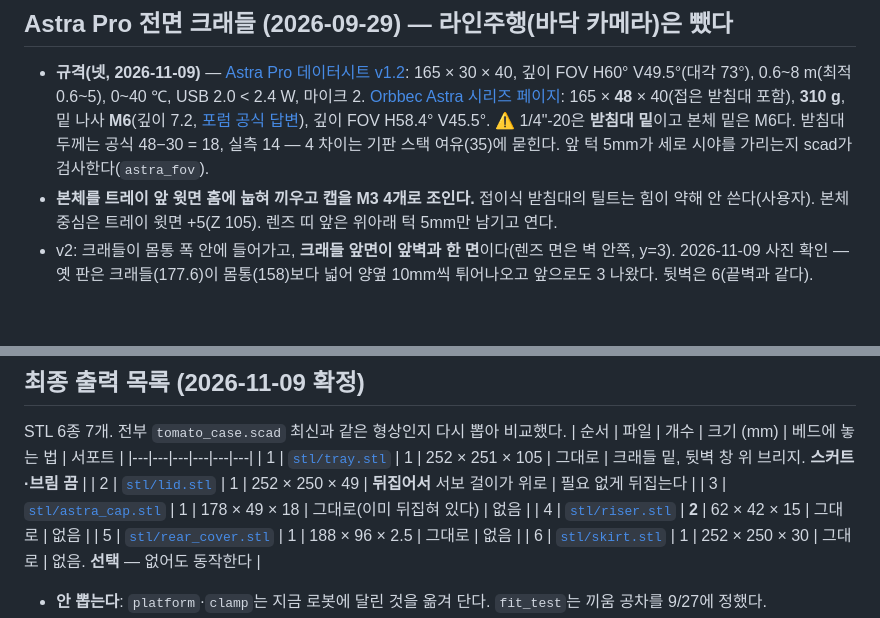
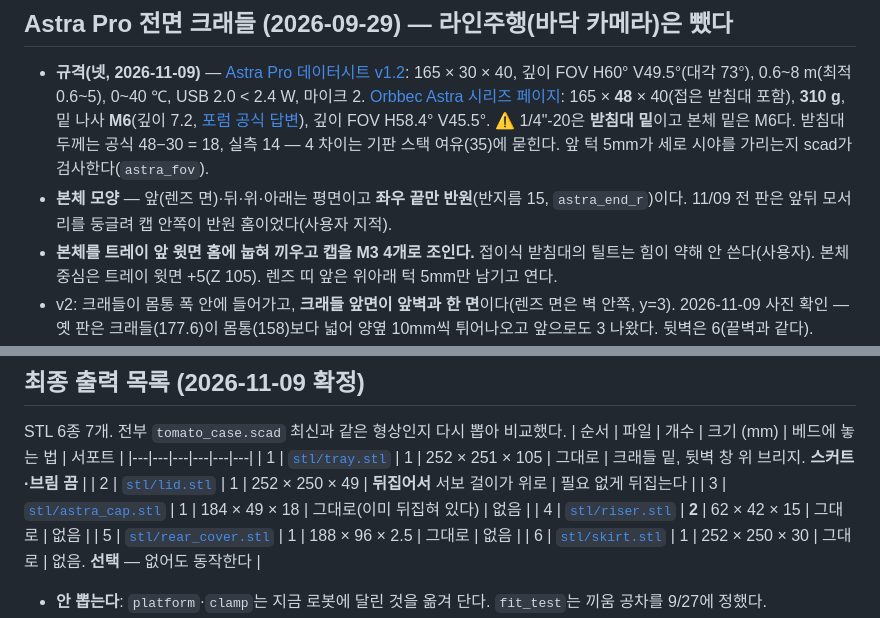
Before and after one commit to ttkpark/tomato-picker, a Markdown page: hardware_design/case/README.md, 2 parts joined by grey strips. Drawn GitHub-style; blank space fills up the shorter version.

```diff
--- a/hardware_design/case/README.md
+++ b/hardware_design/case/README.md
@@ -91,6 +91,7 @@
   [Orbbec Astra 시리즈 페이지](https://www.orbbec.com/products/structured-light-camera/astra-series/): 165 × **48** × 40(접은 받침대 포함), **310 g**, 밑 나사 **M6**(깊이 7.2, [포럼 공식 답변](https://3dclub.orbbec3d.com/t/i-would-like-to-know-the-kind-of-the-screw-hole-of-the-astropro/1319)), 깊이 FOV H58.4° V45.5°.
   ⚠ 1/4"-20은 **받침대 밑**이고 본체 밑은 M6다. 받침대 두께는 공식 48−30 = 18, 실측 14 — 4 차이는 기판 스택 여유(35)에 묻힌다.
   앞 턱 5mm가 세로 시야를 가리는지 scad가 검사한다(`astra_fov`).
+- **본체 모양** — 앞(렌즈 면)·뒤·위·아래는 평면이고 **좌우 끝만 반원**(반지름 15, `astra_end_r`)이다. 11/09 전 판은 앞뒤 모서리를 둥글려 캡 안쪽이 반원 홈이었다(사용자 지적).
 - **본체를 트레이 앞 윗면 홈에 눕혀 끼우고 캡을 M3 4개로 조인다.** 접이식 받침대의
   틸트는 힘이 약해 안 쓴다(사용자). 본체 중심은 트레이 윗면 +5(Z 105). 렌즈 띠 앞은 위아래 턱 5mm만 남기고 연다.
 - v2: 크래들이 몸통 폭 안에 들어가고, **크래들 앞면이 앞벽과 한 면**이다(렌즈 면은 벽 안쪽, y=3). 2026-11-09 사진 확인 — 옛 판은 크래들(177.6)이 몸통(158)보다 넓어 양옆 10mm씩 튀어나오고 앞으로도 3 나왔다. 뒷벽은 6(끝벽과 같다).
@@ -121,7 +122,7 @@ STL 6종 7개. 전부 `tomato_case.scad` 최신과 같은 형상인지 다시
 |---|---|---|---|---|---|
 | 1 | [`stl/tray.stl`](stl/tray.stl) | 1 | 252 × 251 × 105 | 그대로 | 크래들 밑, 뒷벽 창 위 브리지. **스커트·브림 끔** |
 | 2 | [`stl/lid.stl`](stl/lid.stl) | 1 | 252 × 250 × 49 | **뒤집어서** 서보 걸이가 위로 | 필요 없게 뒤집는다 |
-| 3 | [`stl/astra_cap.stl`](stl/astra_cap.stl) | 1 | 178 × 49 × 18 | 그대로(이미 뒤집혀 있다) | 없음 |
+| 3 | [`stl/astra_cap.stl`](stl/astra_cap.stl) | 1 | 184 × 49 × 18 | 그대로(이미 뒤집혀 있다) | 없음 |
 | 4 | [`stl/riser.stl`](stl/riser.stl) | **2** | 62 × 42 × 15 | 그대로 | 없음 |
 | 5 | [`stl/rear_cover.stl`](stl/rear_cover.stl) | 1 | 188 × 96 × 2.5 | 그대로 | 없음 |
 | 6 | [`stl/skirt.stl`](stl/skirt.stl) | 1 | 252 × 250 × 30 | 그대로 | 없음. **선택** — 없어도 동작한다 |
```
Also changed, not shown: other parts of hardware_design/case/README.md (+2 -2 lines), docs/design/case-v2-front.png, 4 other files.
